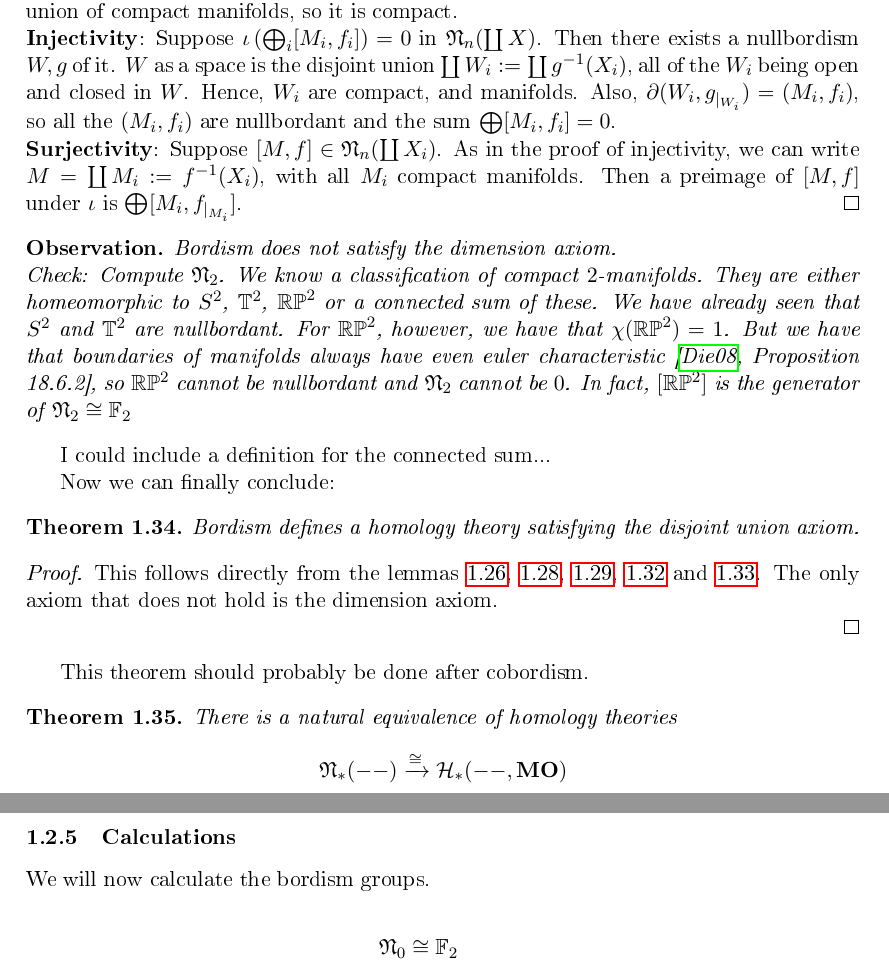
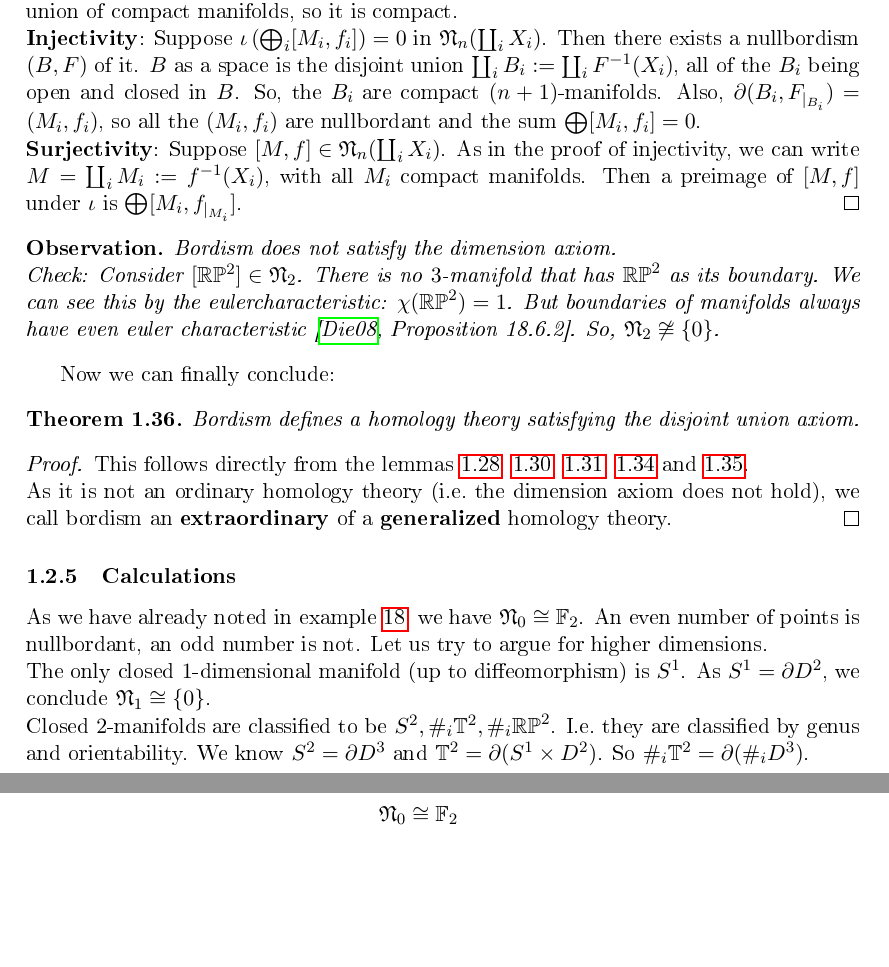
Before and after one commit to probaschik/Bordism, a LaTeX thesis (Thesis.tex): two parts of pages 19 and 20 of 27, joined at a grey line, cut so that both start at the same text, the shorter picture padded with empty space. The pictures show the PDF file Thesis.pdf that the author committed with the source.

Commit message:
calculations

```diff
--- a/Thesis.tex
+++ b/Thesis.tex
@@ -239,11 +249,11 @@ The problem with working with manifolds is that they are hard to classify up to
 \end{definition}
 
 \begin{example}
-    For \(X=\pt\), and \(M=S^n\), we have a nullbordism \(B=D^{n+1}\), the disk. (\(f\) can be omitted, as it is constant.)
+    For \(X=\pt\), and \(M=S^n\), we have a nullbordism \(B=D^{n+1}\), the disk.\ (\(f\) can be omitted, as it is constant.)
 \end{example}
 
 \begin{example}
-    For \(X=\pt\), and \(M=T^2\), the torus, \(S^1\times D^2\), the filled torus, is a nullbordism.
+    For \(X=\pt\), and \(M=\T^2\), the torus, \(S^1\times D^2\), the filled torus, is a nullbordism.
 \end{example}
 
 \begin{remark}
@@ -509,8 +519,8 @@ on elements, it does the same as before. Again, we get a graded module structure
 \[\N_\ast(X,A):= \bigoplus_{n\in\Z}N_n(X,A)\]
 over \(\N_\ast\), the relative bordism module.
 
-\begin{lemma}\ \cite[Lemma 13.10]{tomdieck} \label{almost excision} %\cite[Lemma 5.1]{zhang} \cite[Lemma 21.1.8]{dieck}
-    Let \([M,f]\in\mathfrak{N}_n(X,A)\) and \(N\) a \(n\)-dimensional submanifold of \(M\).
+\begin{lemma}\ \cite[VIII, Lemma 13.10]{tomdieck} \label{almost excision} %\cite[Lemma 5.1]{zhang} \cite[Lemma 21.1.8]{dieck}
+    Let \([M,f]\in\mathfrak{N}_n(X,A)\) and \(N\) an \(n\)-dimensional submanifold of \(M\).
     Suppose that \([N,f\restrict{N}]\in\mathfrak{N}_n(X,A)\) and \(f(M\setminus N)\subseteq A\).
     Then \([M,f]=[N,f\restrict{N}]\) in \(\mathfrak{N}_n(X,A)\).
 \end{lemma}
@@ -721,17 +731,20 @@ Now it already follows that bordism is a homology theory. Let let's take a look
     \textit{Claim}: \[\iota:\bigoplus_{i\in I}[M_i,f_i]\mapsto \left[\coprod_{i\in I}M_i,\coprod_{i\in I} f_i\right]\]
     gives us the desired isomorphism.\\
     \textbf{Well-definedness}: All but finitely many \([M_i,f_i]\) are \(0\). So \(\coprod M_i\) is a finite disjoint union of compact manifolds, so it is compact.\\
-    \textbf{Injectivity}: Suppose \(\iota\left(\bigoplus_i[M_i,f_i]\right)=0\) in \(\mathfrak{N}_n(\coprod_i X_i)\). Then there exists a nullbordism \((B,F)\) of it. \(W\) as a space is the disjoint union \(\coprod W_i:=\coprod g^{-1}(X_i)\), all of the \(W_i\) being open and closed in \(W\). Hence, \(W_i\) are compact, and manifolds. Also, \(\partial(W_i,g\restrict{W_i})=(M_i,f_i)\), so all the \((M_i,f_i)\) are nullbordant and the sum \(\bigoplus[M_i,f_i]=0\).
+    \textbf{Injectivity}: Suppose \(\iota\left(\bigoplus_i[M_i,f_i]\right)=0\) in \(\mathfrak{N}_n(\coprod_i X_i)\). Then there exists a nullbordism \((B,F)\) of it. \(B\) as a space is the disjoint union \(\coprod_i B_i:=\coprod_i F^{-1}(X_i)\), all of the \(B_i\) being open and closed in \(B\). So, the \(B_i\) are compact \((n+1)\)-manifolds. Also, \(\partial(B_i,F\restrict{B_i})=(M_i,f_i)\), so all the \((M_i,f_i)\) are nullbordant and the sum \(\bigoplus[M_i,f_i]=0\).
     \\
-    \textbf{Surjectivity}: Suppose \([M,f]\in\mathfrak{N}_n(\coprod X_i)\). As in the proof of injectivity, we can write \(M=\coprod M_i:=f^{-1}(X_i)\), with all \(M_i\) compact manifolds. Then a preimage of \([M,f]\) under \(\iota\) is \(\bigoplus[M_i,f\restrict{M_i}]\).
+    \textbf{Surjectivity}: Suppose \([M,f]\in\mathfrak{N}_n(\coprod_i X_i)\). As in the proof of injectivity, we can write \(M=\coprod_i M_i:=f^{-1}(X_i)\), with all \(M_i\) compact manifolds. Then a preimage of \([M,f]\) under \(\iota\) is \(\bigoplus[M_i,f\restrict{M_i}]\).
 \end{proof}
 
-\begin{observation}
+\begin{observation} \label{dimension axiom}
     Bordism does not satisfy the dimension axiom.\\
-    \textit{Check}: Compute \(\mathfrak{N}_2\). We know a classification of compact \(2\)-manifolds. They are either homeomorphic to \(S^2\), \(\mathbb{T}^2\), \(\mathbb{RP}^2\) or a connected sum of these. We have already seen that \(S^2\) and \(\mathbb{T}^2\) are nullbordant. For \(\mathbb{RP}^2\), however, we have that \(\chi(\mathbb{RP}^2)=1\). But we have that boundaries of manifolds always have even euler characteristic {\cite[Proposition 18.6.2]{dieck}}, so \(\mathbb{RP}^2\) cannot be nullbordant and \(\mathfrak{N}_2\) cannot be \(0\). In fact, \([\mathbb{RP}^2]\) is the generator of \(\mathfrak{N}_2\cong\mathbb{F}_2\)
+    \textit{Check}:
+    Consider \([\R\mathbb{P}^2]\in \N_2\). There is no \(3\)-manifold that has \(\mathbb{RP}^2\) as its boundary. We can see this by the eulercharacteristic: \(\chi(\mathbb{RP}^2)=1\). But boundaries of manifolds always have even euler characteristic\ \cite[Proposition 18.6.2]{dieck}. So, \(\N_2\not\cong \{0\}\).
+    %Compute \(\mathfrak{N}_2\). We know a classification of compact \(2\)-manifolds. They are either homeomorphic to \(S^2\), \(\mathbb{T}^2\), \(\mathbb{RP}^2\) or a connected sum of these. We have already seen that \(S^2\) and \(\mathbb{T}^2\) are nullbordant. For \(\mathbb{RP}^2\), however, we have that \(\chi(\mathbb{RP}^2)=1\). But we have that boundaries of manifolds always have even euler characteristic {\cite[Proposition 18.6.2]{dieck}}, so \(\mathbb{RP}^2\) cannot be nullbordant and \(\mathfrak{N}_2\) cannot be \(0\).% In fact, \([\mathbb{RP}^2]\) is the generator of \(\mathfrak{N}_2\cong\mathbb{F}_2\)
+    %this fact later
 \end{observation}
 
-I could include a definition for the connected sum...
+%I could include a definition for the connected sum...
 
 Now we can finally conclude:
 
@@ -740,20 +753,25 @@ Now we can finally conclude:
 \end{theorem}
 
 \begin{proof}
-    This follows directly from the lemmas\ \ref{functoriality},\ \ref{htpy inv},\ \ref{les},\ \ref{excision} and\ \ref{disjoint union}.
-    The only axiom that does not hold is the dimension axiom.\\
+    This follows directly from the lemmas\ \ref{functoriality},\ \ref{htpy inv},\ \ref{les},\ \ref{excision} and\ \ref{disjoint union}.\\
+    %The only axiom that does not hold is the dimension axiom.\\
+    As it is not an ordinary homology theory (i.e.\ the dimension axiom does not hold), we call bordism an \demph{extraordinary} of a \demph{generalized} homology theory.
 \end{proof}
 
 
-This theorem should probably be done after cobordism.
-\begin{theorem}
-    There is a natural equivalence of homology theories
-    \[\mathfrak{N}_\ast(--)\xrightarrow{\cong}\mathcal{H}_\ast(--,\mathbf{MO})\]
-\end{theorem}
+%This theorem should probably be done after cobordism.
+%\begin{theorem}
+%    There is a natural equivalence of homology theories
+%    \[\mathfrak{N}_\ast(--)\xrightarrow{\cong}\mathcal{H}_\ast(--,\mathbf{MO})\]
+%\end{theorem}
 
 \subsubsection{Calculations}
 
-We will now calculate the bordism groups.
+%We will now calculate the bordism groups.
+
+As we have already noted in example\ \ref{points}, we have \(\N_0\cong\F_2\). An even number of points is nullbordant, an odd number is not. Let us try to argue for higher dimensions.\\
+The only closed \(1\)-dimensional manifold (up to diffeomorphism) is \(S^1\). As \(S^1=\partial D^2\), we conclude \(\N_1\cong \{0\}\).\\
+Closed \(2\)-manifolds are classified to be \(S^2, \#_i\T^2, \#_i\mathbb{RP}^2\). I.e.\ they are classified by genus and orientability. We know \(S^2=\partial D^3\) and \(\T^2=\partial (S^1\times D^2)\). So \(\#_i\T^2=\partial(\#_i D^3)\).
 
 \begin{align*}
     \mathfrak N_0 &\cong \mathbb F_2\\
```
Also changed, not shown: preamble.tex (+1 -0 lines), Thesis.pdf, Thesis.tex (44 more changed lines), 1 other file.
